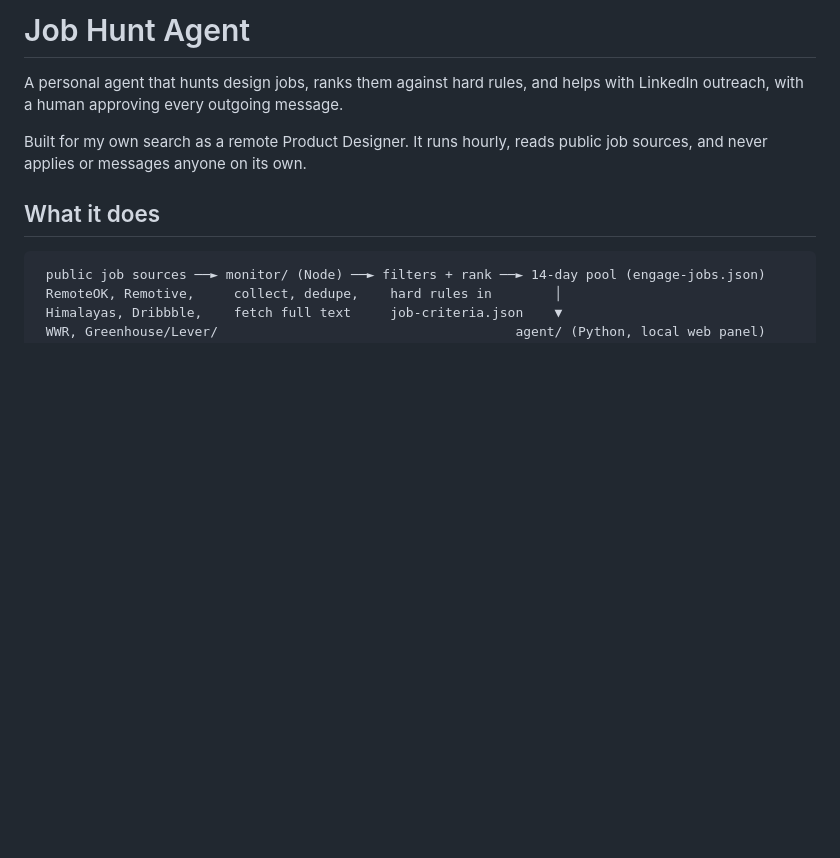
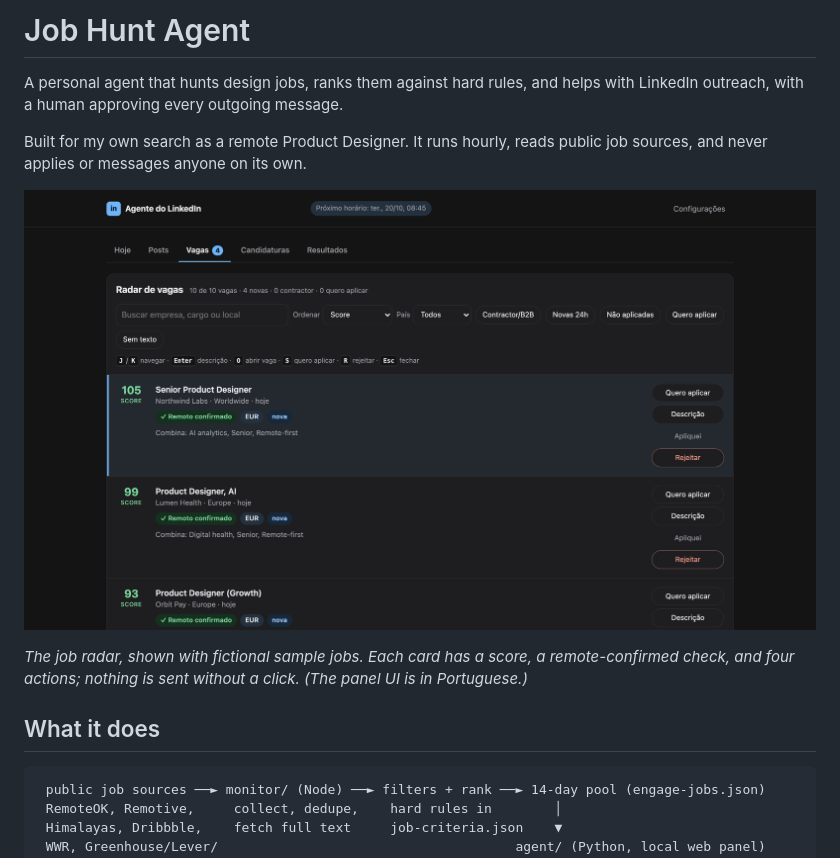
Before and after one commit to ramonaguiar-wq/job-hunt-agent, a Markdown page: README.md, the part around the change. Rendered like a GitHub page; pictures changed too: docs/panel-jobs.png (added); blank space fills up the shorter version.

Commit message:
Add panel screenshot (sample data)

```diff
--- a/README.md
+++ b/README.md
@@ -3,6 +3,10 @@
 A personal agent that hunts design jobs, ranks them against hard rules, and helps with LinkedIn outreach, with a human approving every outgoing message.
 
 Built for my own search as a remote Product Designer. It runs hourly, reads public job sources, and never applies or messages anyone on its own.
+
+![Job radar panel with sample data](docs/panel-jobs.png)
+
+*The job radar, shown with fictional sample jobs. Each card has a score, a remote-confirmed check, and four actions; nothing is sent without a click. (The panel UI is in Portuguese.)*
 
 ## What it does
 
```
